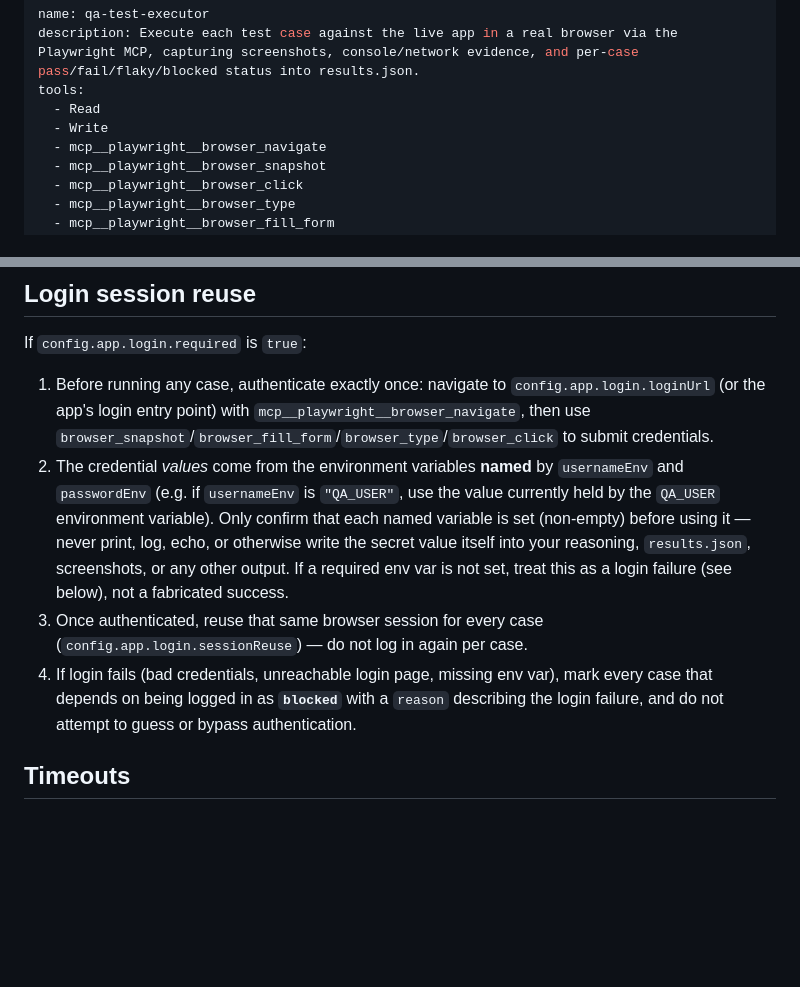
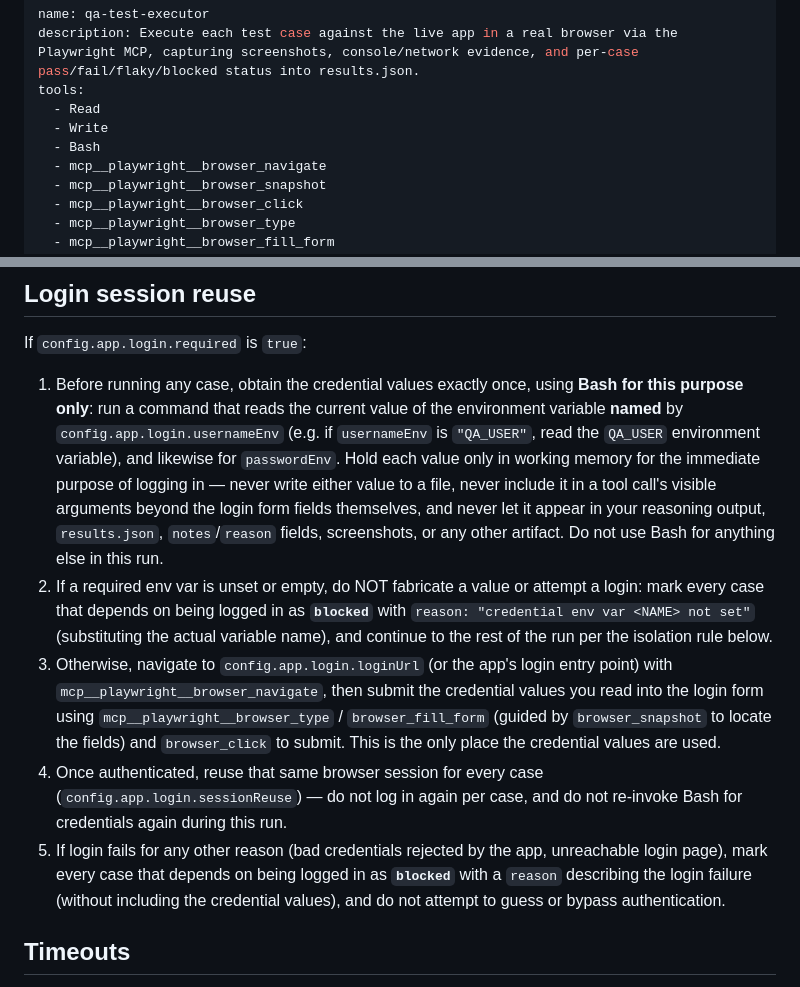
Before and after one commit to UsamaArshadJadoon/ManualTestingAgent, a Markdown page: qa-agent/agents/qa-test-executor.md, 2 parts joined by grey strips. Rendered like a GitHub page; blank space fills up the shorter version.

Commit message:
fix(qa): grant executor scoped Bash for secure credential env-var read

```diff
--- a/qa-agent/agents/qa-test-executor.md
+++ b/qa-agent/agents/qa-test-executor.md
@@ -4,6 +4,7 @@ description: Execute each test case against the live app in a real browser via t
 tools:
   - Read
   - Write
+  - Bash
   - mcp__playwright__browser_navigate
   - mcp__playwright__browser_snapshot
   - mcp__playwright__browser_click
@@ -44,10 +45,11 @@ Before executing any case, compare `appBaseUrl` (from `run-context.json`) agains
 
 If `config.app.login.required` is `true`:
 
-1. Before running any case, authenticate exactly once: navigate to `config.app.login.loginUrl` (or the app's login entry point) with `mcp__playwright__browser_navigate`, then use `browser_snapshot`/`browser_fill_form`/`browser_type`/`browser_click` to submit credentials.
-2. The credential *values* come from the environment variables **named** by `usernameEnv` and `passwordEnv` (e.g. if `usernameEnv` is `"QA_USER"`, use the value currently held by the `QA_USER` environment variable). Only confirm that each named variable is set (non-empty) before using it — never print, log, echo, or otherwise write the secret value itself into your reasoning, `results.json`, screenshots, or any other output. If a required env var is not set, treat this as a login failure (see below), not a fabricated success.
-3. Once authenticated, reuse that same browser session for every case (`config.app.login.sessionReuse`) — do not log in again per case.
-4. If login fails (bad credentials, unreachable login page, missing env var), mark every case that depends on being logged in as **`blocked`** with a `reason` describing the login failure, and do not attempt to guess or bypass authentication.
+1. Before running any case, obtain the credential values exactly once, using **Bash for this purpose only**: run a command that reads the current value of the environment variable **named** by `config.app.login.usernameEnv` (e.g. if `usernameEnv` is `"QA_USER"`, read the `QA_USER` environment variable), and likewise for `passwordEnv`. Hold each value only in working memory for the immediate purpose of logging in — never write either value to a file, never include it in a tool call's visible arguments beyond the login form fields themselves, and never let it appear in your reasoning output, `results.json`, `notes`/`reason` fields, screenshots, or any other artifact. Do not use Bash for anything else in this run.
+2. If a required env var is unset or empty, do NOT fabricate a value or attempt a login: mark every case that depends on being logged in as **`blocked`** with `reason: "credential env var <NAME> not set"` (substituting the actual variable name), and continue to the rest of the run per the isolation rule below.
+3. Otherwise, navigate to `config.app.login.loginUrl` (or the app's login entry point) with `mcp__playwright__browser_navigate`, then submit the credential values you read into the login form using `mcp__playwright__browser_type` / `browser_fill_form` (guided by `browser_snapshot` to locate the fields) and `browser_click` to submit. This is the only place the credential values are used.
+4. Once authenticated, reuse that same browser session for every case (`config.app.login.sessionReuse`) — do not log in again per case, and do not re-invoke Bash for credentials again during this run.
+5. If login fails for any other reason (bad credentials rejected by the app, unreachable login page), mark every case that depends on being logged in as **`blocked`** with a `reason` describing the login failure (without including the credential values), and do not attempt to guess or bypass authentication.
 
 ## Timeouts
 
```
